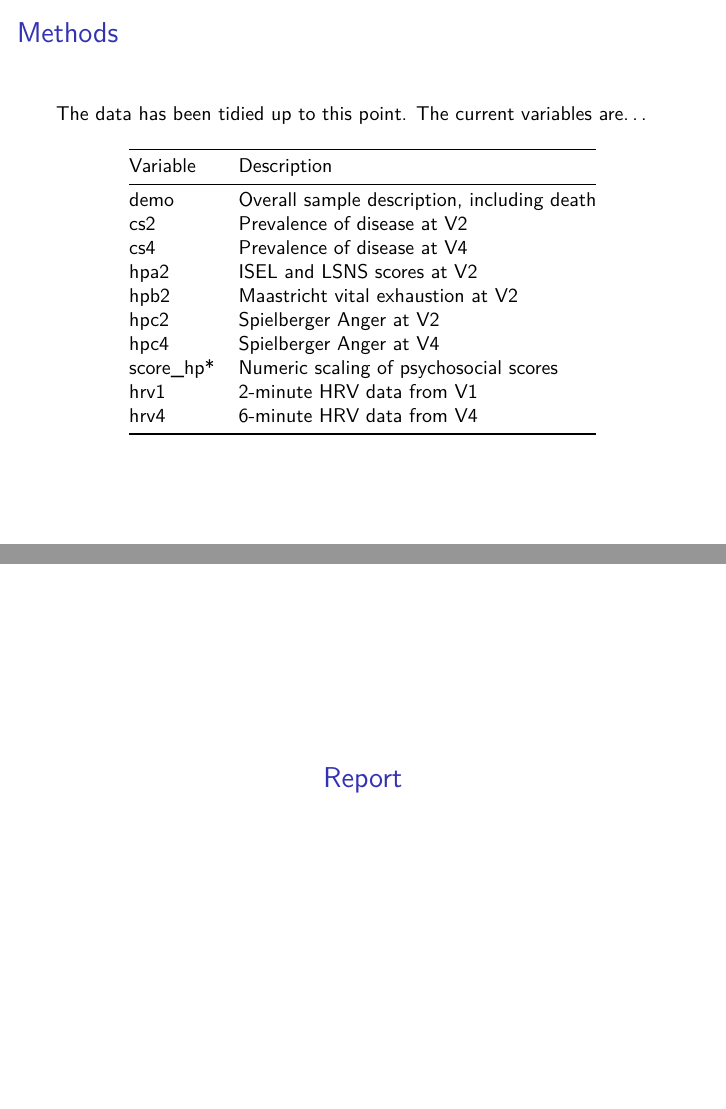
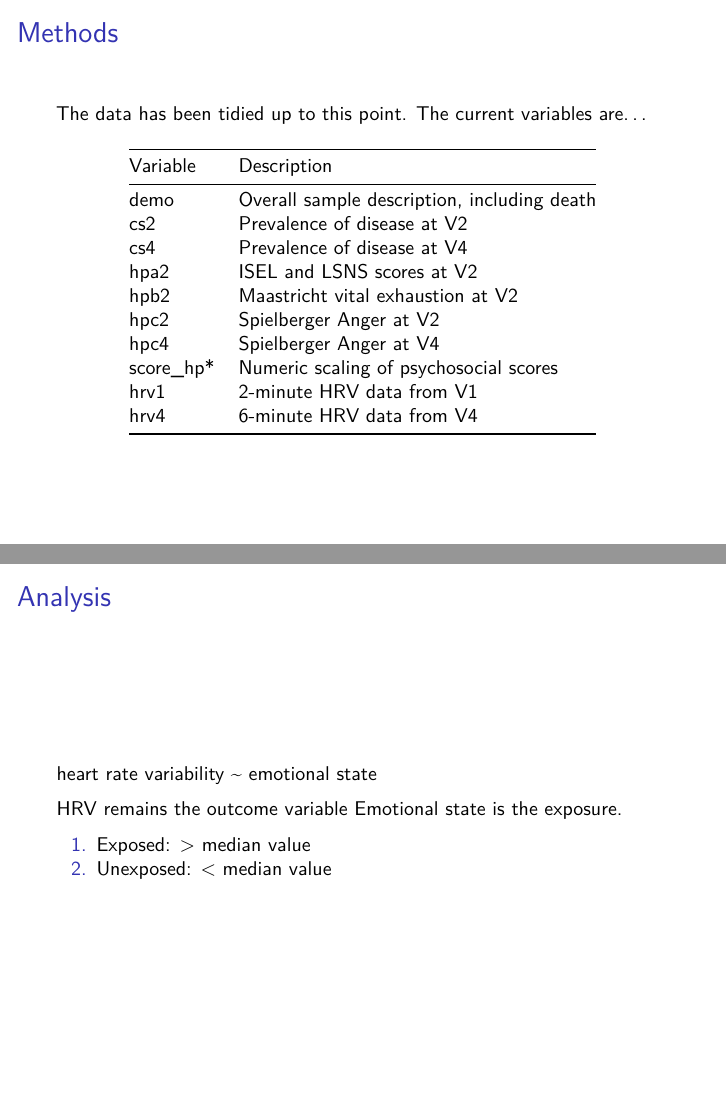
Before and after one commit to waringjd/aric, an R Markdown document (code/4_understandand.rmd): pages 10 and 11 of 28 before the commit and pages 10 and 11 of 29 after it, joined at a grey line. Rendered offline with R 4.5, knitr and Pandoc, then LaTeX, with nearby package versions; some code elsewhere in the file could not run offline; a font, style sheet, LaTeX package, included part or bibliography that could not be used is replaced or left out; common packages that the code uses without loading them are loaded.

```diff
--- a/code/4_understandand.rmd
+++ b/code/4_understandand.rmd
@@ -97,6 +97,17 @@
 score_hp* | Numeric scaling of psychosocial scores
 hrv1 | 2-minute HRV data from V1
 hrv4 | 6-minute HRV data from V4
+
+### Analysis
+
+heart rate variability ~ emotional state
+
+HRV remains the outcome variable
+Emotional state is the exposure.
+
+1. Exposed: > median value
+1. Unexposed: < median value
+
 
 # Report
 
```
Also changed, not shown: code/1_libraries.R (+1 -1 lines), 2 other files.
